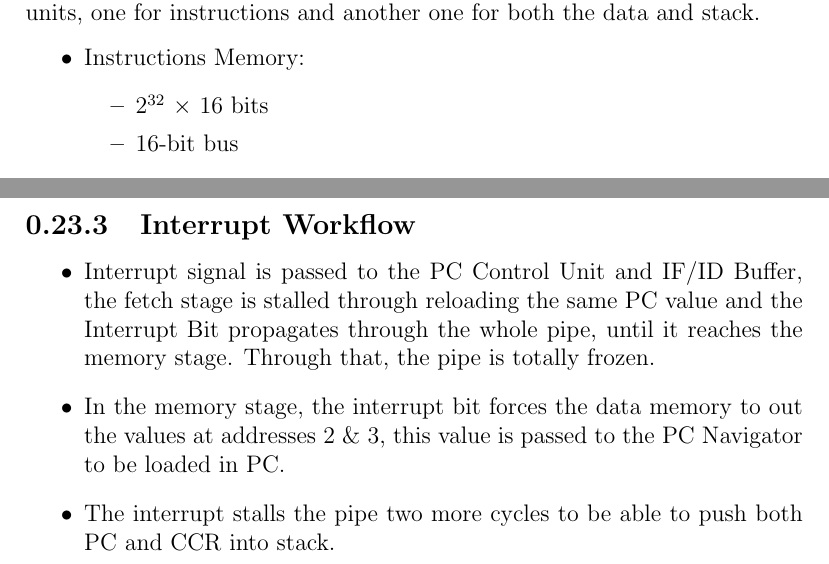
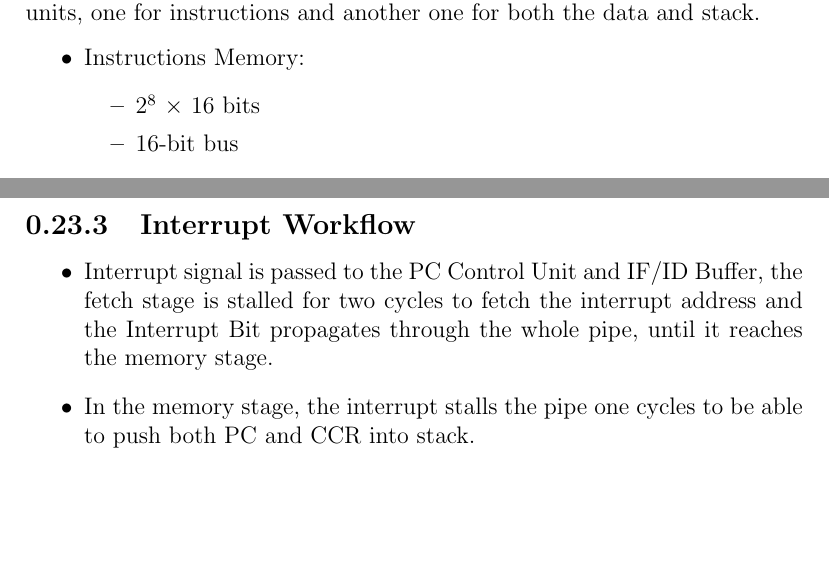
Before and after one commit to mido3ds/pipeline-risc-cpu, a LaTeX document (docs/design_report.tex, which reads docs/core/overall_system.tex, docs/core/pipeline_stages.tex): two parts of pages 10 and 38 of 43, joined at a grey line, cut so that both start at the same text, the shorter picture padded with empty space. Compiled offline with pdfLaTeX.

Commit message:
interrupt design update

```diff
--- a/docs/core/overall_system.tex
+++ b/docs/core/overall_system.tex
@@ -14,7 +14,7 @@ Because the design follows Harvard architecture, it uses 2 separate memory units
 \begin{itemize}
     \item Instructions Memory:
     \begin{itemize}
-        \item 2$^{32}$ $\times$ 16 bits
+        \item 2$^{8}$ $\times$ 16 bits
         \item 16-bit bus
     \end{itemize}
     \item Data Memory:
--- a/docs/core/pipeline_stages.tex
+++ b/docs/core/pipeline_stages.tex
@@ -118,9 +118,8 @@ This section discusses the 5 stages of our system and their functionalities.
 
 \subsection{Interrupt Workflow}
 \begin{itemize}
-    \item Interrupt signal is passed to the PC Control Unit and IF/ID Buffer, the fetch stage is stalled through reloading the same PC value and the Interrupt Bit propagates through the whole pipe, until it reaches the memory stage. Through that, the pipe is totally frozen.
-    \item In the memory stage, the interrupt bit forces the data memory to out the values at addresses 2 \& 3, this value is passed to the PC Navigator to be loaded in PC.
-    \item The interrupt stalls the pipe two more cycles to be able to push both PC and CCR into stack.
+    \item Interrupt signal is passed to the PC Control Unit and IF/ID Buffer, the fetch stage is stalled for two cycles to fetch the interrupt address and the Interrupt Bit propagates through the whole pipe, until it reaches the memory stage.
+    \item In the memory stage, the interrupt stalls the pipe one cycles to be able to push both PC and CCR into stack.
 \end{itemize}
 
 \subsection{RTI Workflow}
```
Also changed, not shown: docs/design_report.pdf.
